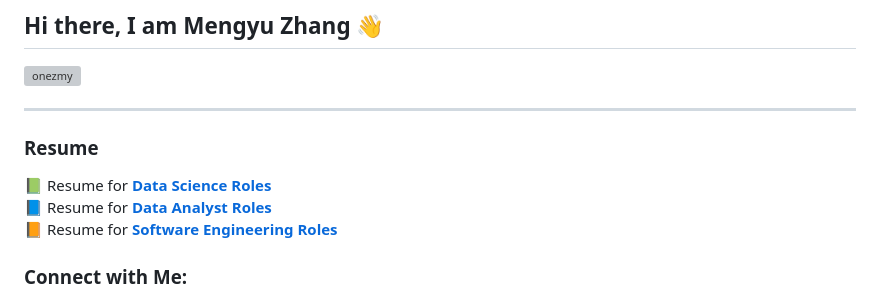
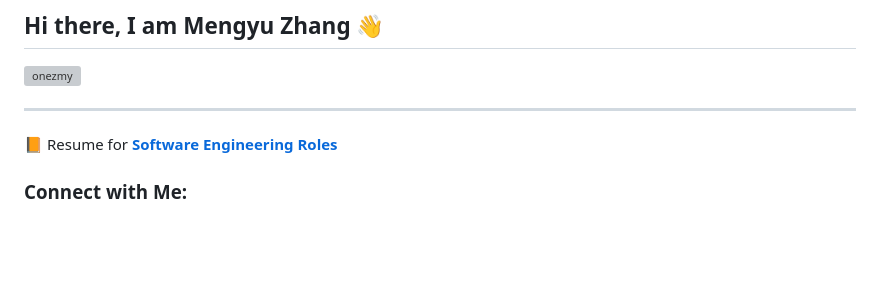
Before and after one commit to onezmy/onezmy, a Markdown page: README.md, the part around the change. GitHub-like rendering; blank space fills up the shorter version; grey boxes are pictures that could not be loaded.

```diff
--- a/README.md
+++ b/README.md
@@ -3,9 +3,7 @@
 
 ****
 
-### Resume
-📗 Resume for [**Data Science Roles**](Resume_MZ_ds.pdf) \
-📘 Resume for [**Data Analyst Roles**](Resume_MZ_da.pdf)\
+
 📙 Resume for [**Software Engineering Roles**](Resume_MZ_sde.pdf)
 
 ### Connect with Me:
```
